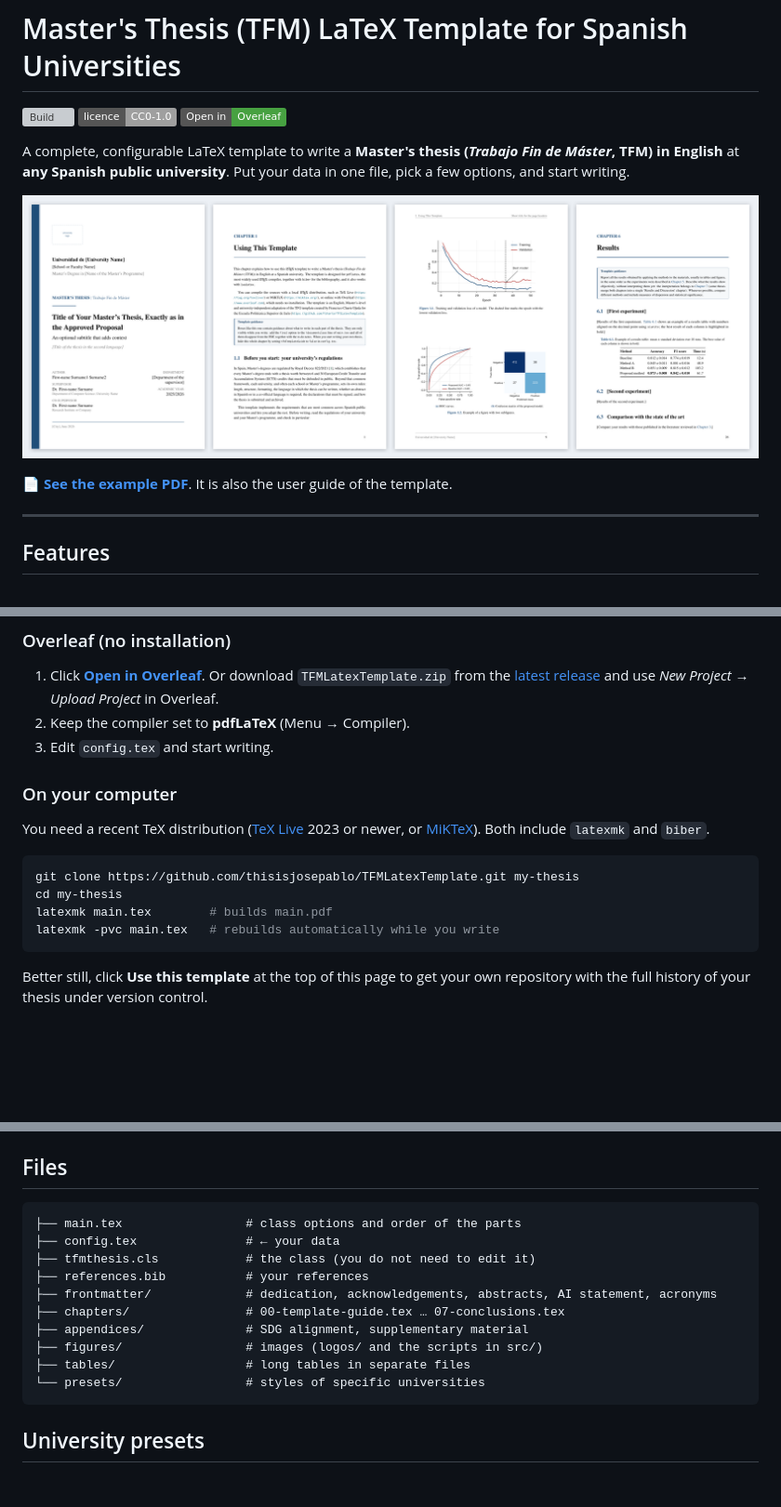
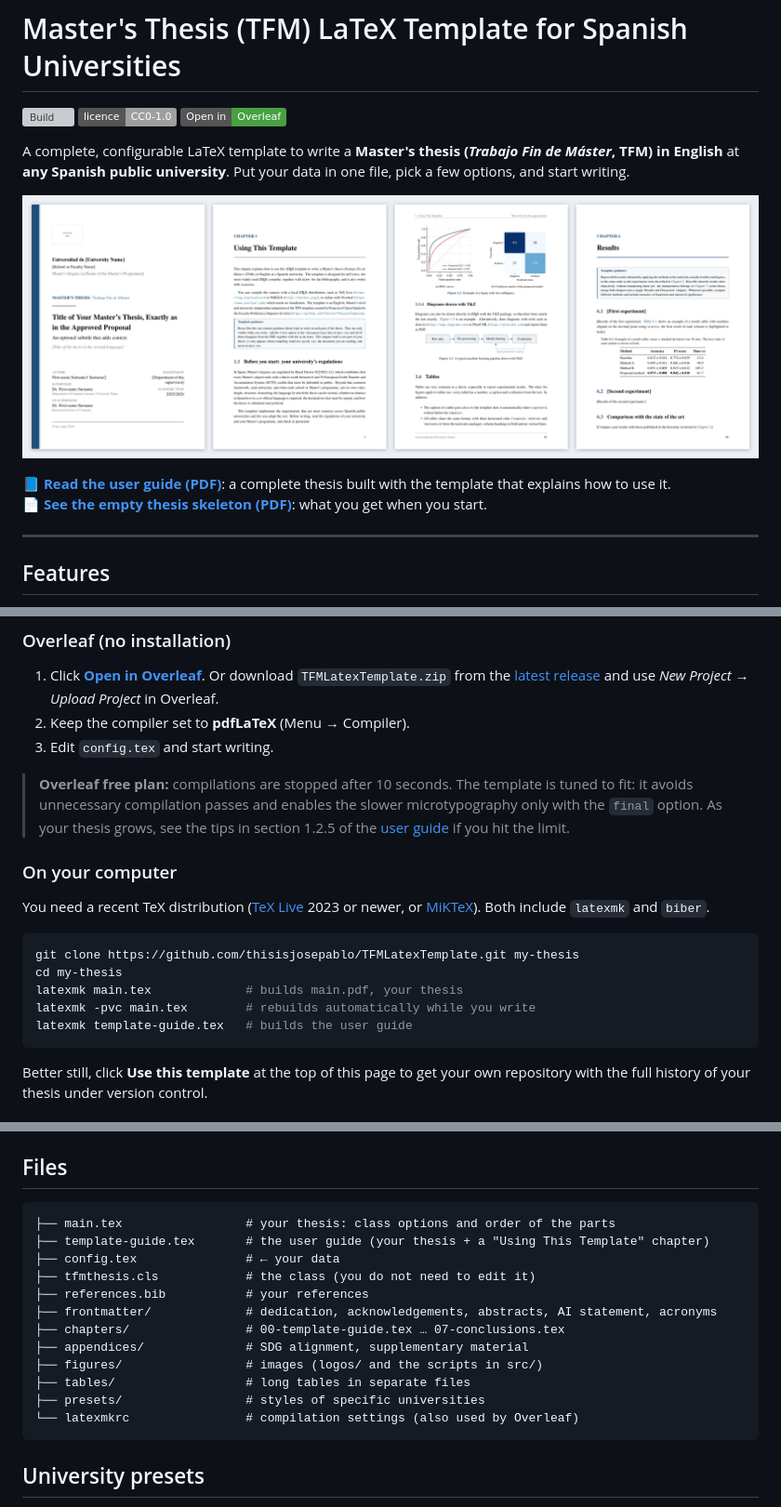
Before and after one commit to thisisjosepablo/TFMLatexTemplate, a Markdown page: README.md, 3 parts joined by grey strips. Shown at 93% size. GitHub-like rendering; pictures changed too: docs/preview.png; badges without logos; blank space fills up the shorter version; grey boxes are pictures that could not be loaded.

````diff
--- a/README.md
+++ b/README.md
@@ -10,7 +10,8 @@ Put your data in one file, pick a few options, and start writing.
 
 ![Preview of the template: cover, first chapter, figures and results](docs/preview.png)
 
-📄 **[See the example PDF](main.pdf)**. It is also the user guide of the template.
+📘 **[Read the user guide (PDF)](template-guide.pdf)**: a complete thesis built with the template that explains how to use it.<br>
+📄 **[See the empty thesis skeleton (PDF)](main.pdf)**: what you get when you start.
 
 ---
 
@@ -61,6 +62,11 @@ Put your data in one file, pick a few options, and start writing.
 2. Keep the compiler set to **pdfLaTeX** (Menu → Compiler).
 3. Edit `config.tex` and start writing.
 
+> **Overleaf free plan:** compilations are stopped after 10 seconds. The template is tuned to fit:
+> it avoids unnecessary compilation passes and enables the slower microtypography only with the
+> `final` option. As your thesis grows, see the tips in section 1.2.5 of the
+> [user guide](template-guide.pdf) if you hit the limit.
+
 ### On your computer
 
 You need a recent TeX distribution ([TeX Live](https://tug.org/texlive/) 2023 or newer, or
@@ -69,8 +75,9 @@ You need a recent TeX distribution ([TeX Live](https://tug.org/texlive/) 2023 or
 ```bash
 git clone https://github.com/thisisjosepablo/TFMLatexTemplate.git my-thesis
 cd my-thesis
-latexmk main.tex        # builds main.pdf
-latexmk -pvc main.tex   # rebuilds automatically while you write
+latexmk main.tex             # builds main.pdf, your thesis
+latexmk -pvc main.tex        # rebuilds automatically while you write
+latexmk template-guide.tex   # builds the user guide
 ```
 
 Better still, click **Use this template** at the top of this page to get your own repository with
@@ -125,7 +130,8 @@ spacing and 12 pt text. If yours differ, override them in `config.tex`, for exam
 ## Files
 
 ```text
-├── main.tex                 # class options and order of the parts
+├── main.tex                 # your thesis: class options and order of the parts
+├── template-guide.tex       # the user guide (your thesis + a "Using This Template" chapter)
 ├── config.tex               # ← your data
 ├── tfmthesis.cls            # the class (you do not need to edit it)
 ├── references.bib           # your references
@@ -134,7 +140,8 @@ spacing and 12 pt text. If yours differ, override them in `config.tex`, for exam
 ├── appendices/              # SDG alignment, supplementary material
 ├── figures/                 # images (logos/ and the scripts in src/)
 ├── tables/                  # long tables in separate files
-└── presets/                 # styles of specific universities
+├── presets/                 # styles of specific universities
+└── latexmkrc                # compilation settings (also used by Overleaf)
 ```
 
 ## University presets
````
Also changed, not shown: other parts of README.md (+3 -5 lines), CHANGELOG.md (+15 -0 lines), 13 other files.
